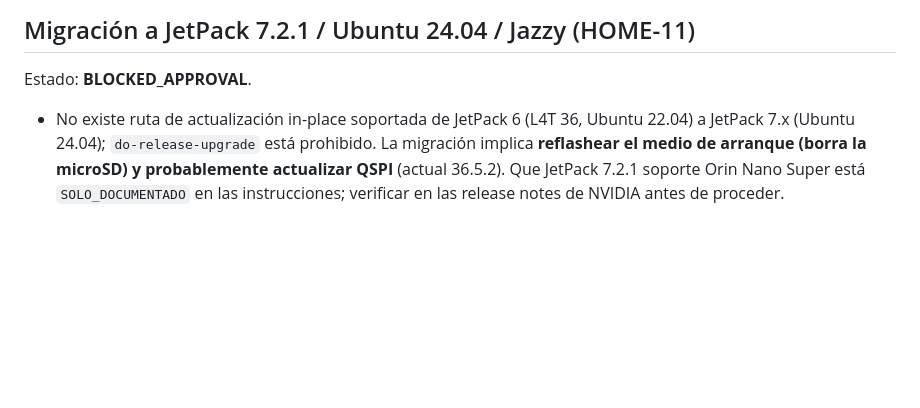
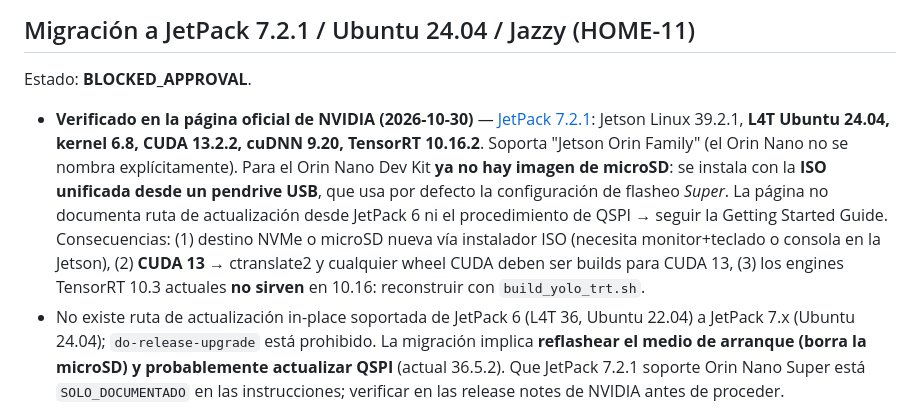
Before and after one commit to ShiiSuii/base_athome, a Markdown page: docs/jetson-inventory.md, the part around the change. Drawn GitHub-style; blank space fills up the shorter version.

Commit message:
docs(home-11): JetPack 7.2.1 facts from NVIDIA page (ISO install, CUDA 13, TRT 10.16)
Co-Authored-By: Claude Opus 5.5 <noreply@anthropic.com>

```diff
--- a/docs/jetson-inventory.md
+++ b/docs/jetson-inventory.md
@@ -74,6 +74,7 @@ Ubicación en la NUC: `/home/athome/jetson_backups/2026-10-29_pre_migration/` (f
 
 Estado: **BLOCKED_APPROVAL**.
 
+- **Verificado en la página oficial de NVIDIA (2026-10-30)** — [JetPack 7.2.1](https://developer.nvidia.com/embedded/jetpack/downloads/archive-7.2.1): Jetson Linux 39.2.1, **L4T Ubuntu 24.04, kernel 6.8, CUDA 13.2.2, cuDNN 9.20, TensorRT 10.16.2**. Soporta "Jetson Orin Family" (el Orin Nano no se nombra explícitamente). Para el Orin Nano Dev Kit **ya no hay imagen de microSD**: se instala con la **ISO unificada desde un pendrive USB**, que usa por defecto la configuración de flasheo *Super*. La página no documenta ruta de actualización desde JetPack 6 ni el procedimiento de QSPI → seguir la Getting Started Guide. Consecuencias: (1) destino NVMe o microSD nueva vía instalador ISO (necesita monitor+teclado o consola en la Jetson), (2) **CUDA 13** → ctranslate2 y cualquier wheel CUDA deben ser builds para CUDA 13, (3) los engines TensorRT 10.3 actuales **no sirven** en 10.16: reconstruir con `build_yolo_trt.sh`.
 - No existe ruta de actualización in-place soportada de JetPack 6 (L4T 36, Ubuntu 22.04) a JetPack 7.x (Ubuntu 24.04); `do-release-upgrade` está prohibido. La migración implica **reflashear el medio de arranque (borra la microSD) y probablemente actualizar QSPI** (actual 36.5.2). Que JetPack 7.2.1 soporte Orin Nano Super está `SOLO_DOCUMENTADO` en las instrucciones; verificar en las release notes de NVIDIA antes de proceder.
 - Prerrequisitos antes de pedir el gate de borrado:
   1. Restablecer Ethernet (o tener acceso físico: monitor/teclado o consola serie `ttyTCU0`) — hoy el único canal es WiFi.
```
